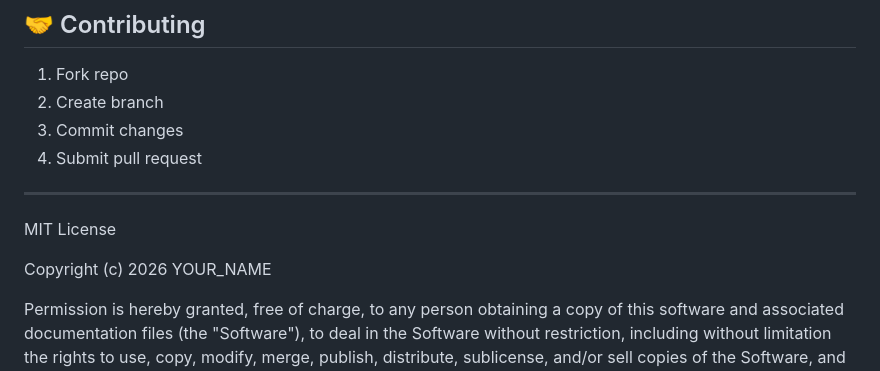
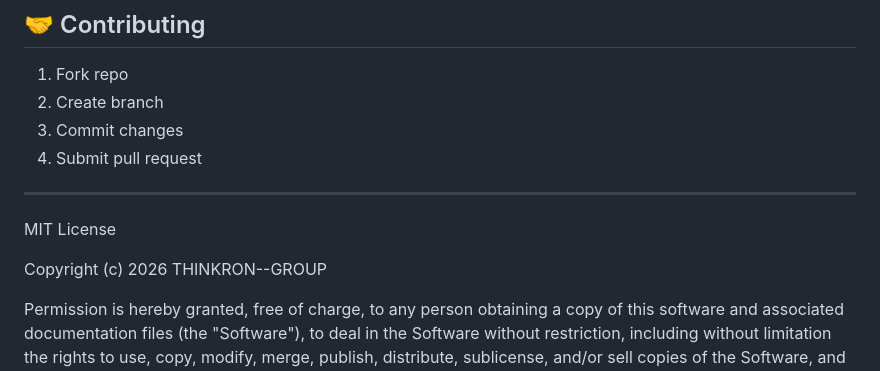
Before and after one commit to TOOLY-WEBSITE/TOOLY-WEBSITE-METAMORPHIX, a Markdown page: README.md, the part around the change. GitHub-like rendering.

```diff
--- a/README.md
+++ b/README.md
@@ -177,7 +177,7 @@ System supports:
 ---
 MIT License
 
-Copyright (c) 2026 YOUR_NAME
+Copyright (c) 2026 THINKRON--GROUP
 
 Permission is hereby granted, free of charge, to any person obtaining a copy
 of this software and associated documentation files (the "Software"), to deal
```
